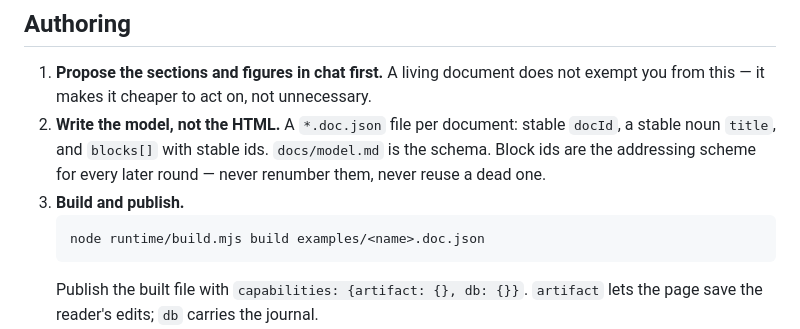
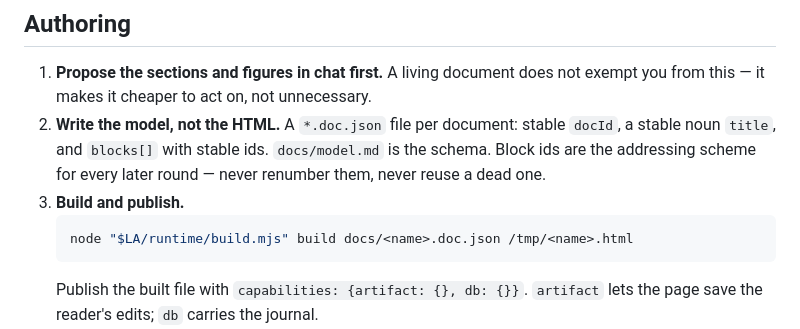
Before and after one commit to maganino/living-artifacts, a Markdown page: skills/living-artifacts/SKILL.md, the part around one of its changes. Drawn GitHub-style.

````diff
--- a/skills/living-artifacts/SKILL.md
+++ b/skills/living-artifacts/SKILL.md
@@ -33,8 +49,8 @@ the organization — see the sharing constraint below.
    is the schema. Block ids are the addressing scheme for every later round —
    never renumber them, never reuse a dead one.
 3. **Build and publish.**
-   ```
-   node runtime/build.mjs build examples/<name>.doc.json
+   ```sh
+   node "$LA/runtime/build.mjs" build docs/<name>.doc.json /tmp/<name>.html
    ```
    Publish the built file with `capabilities: {artifact: {}, db: {}}`.
    `artifact` lets the page save the reader's edits; `db` carries the journal.
````
Also changed, not shown: other parts of skills/living-artifacts/SKILL.md (+26 -10 lines).
